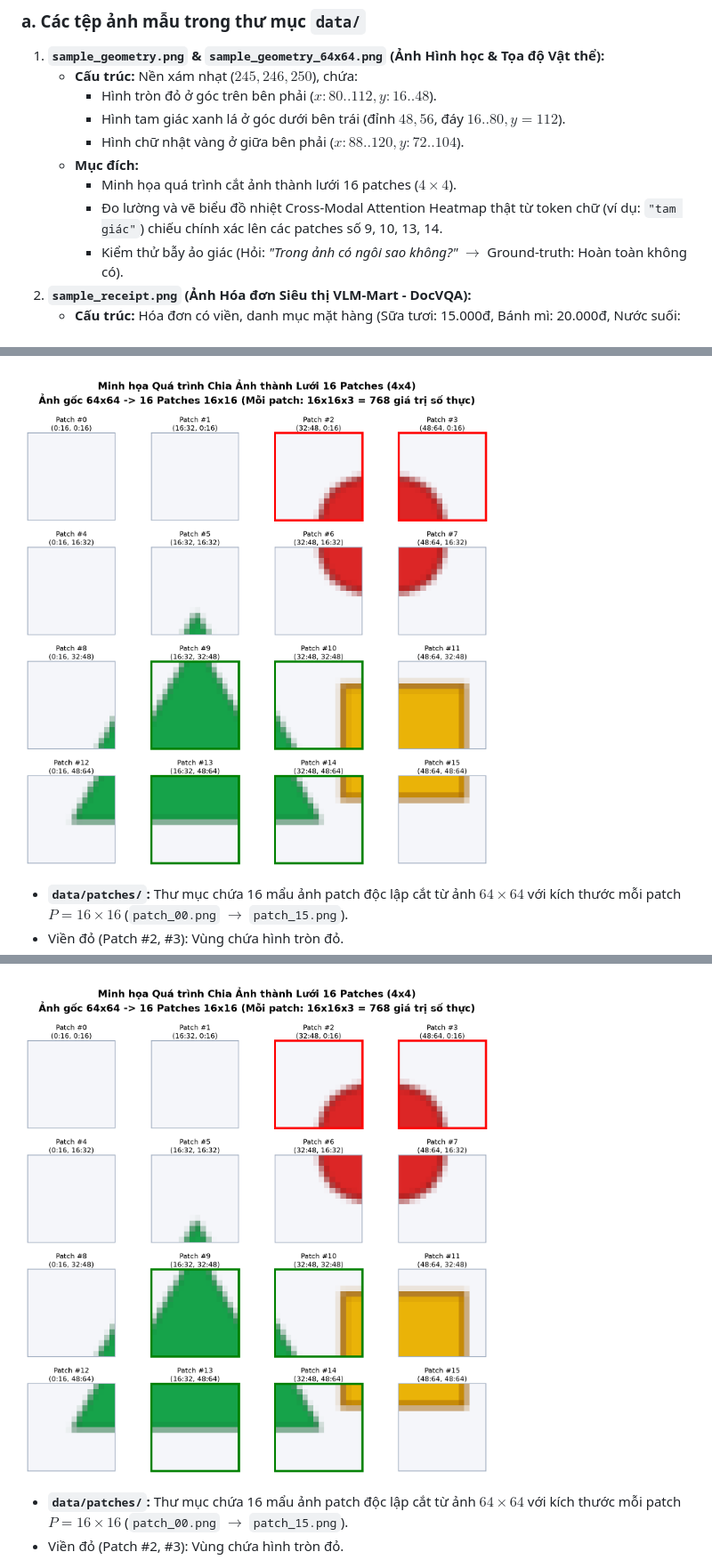
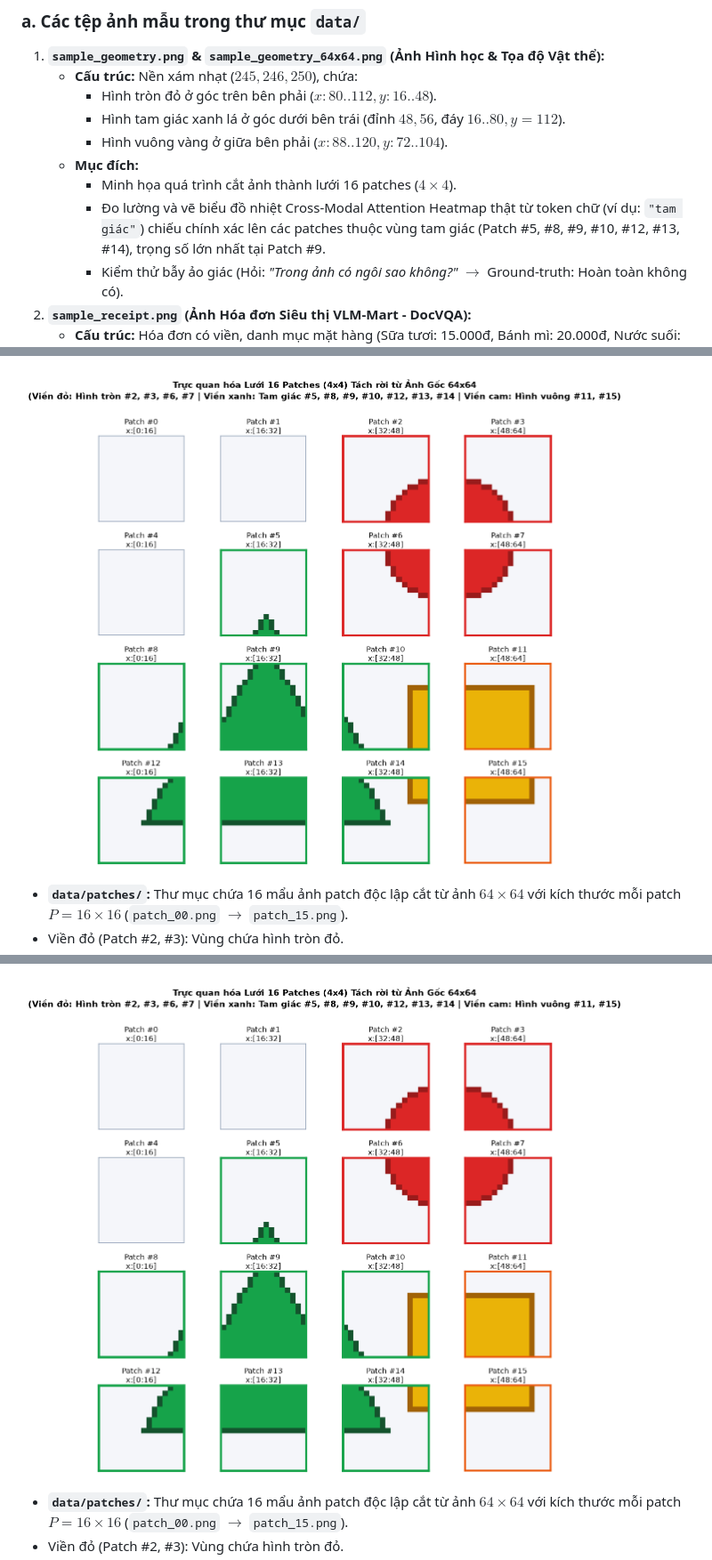
Before and after one commit to khanhlinh616/VLM_N1, a Markdown page: README.md, 3 parts joined by grey strips. Shown at 89% size. Drawn GitHub-style; pictures changed too: data/patches_grid_illustration.png.

Commit message:
Dong bo toan dien du an VLM: Chuan hoa thuc the hinh vuong vang, toa do 16 patches, cap nhat nghien cuu patch resolution va bo sung kiem thu tu dong

```diff
--- a/README.md
+++ b/README.md
@@ -50,10 +50,10 @@ Trong nghiên cứu và đánh giá mô hình đa phương thức (đặc biệt
    - **Cấu trúc:** Nền xám nhạt ($245, 246, 250$), chứa:
      - Hình tròn đỏ ở góc trên bên phải ($x: 80..112, y: 16..48$).
      - Hình tam giác xanh lá ở góc dưới bên trái (đỉnh $48, 56$, đáy $16..80, y=112$).
-     - Hình chữ nhật vàng ở giữa bên phải ($x: 88..120, y: 72..104$).
+     - Hình vuông vàng ở giữa bên phải ($x: 88..120, y: 72..104$).
    - **Mục đích:**
      - Minh họa quá trình cắt ảnh thành lưới 16 patches ($4 \times 4$).
-     - Đo lường và vẽ biểu đồ nhiệt Cross-Modal Attention Heatmap thật từ token chữ (ví dụ: `"tam giác"`) chiếu chính xác lên các patches số 9, 10, 13, 14.
+     - Đo lường và vẽ biểu đồ nhiệt Cross-Modal Attention Heatmap thật từ token chữ (ví dụ: `"tam giác"`) chiếu chính xác lên các patches thuộc vùng tam giác (Patch #5, #8, #9, #10, #12, #13, #14), trọng số lớn nhất tại Patch #9.
      - Kiểm thử bẫy ảo giác (Hỏi: *"Trong ảnh có ngôi sao không?"* $\to$ Ground-truth: Hoàn toàn không có).
 2. **`sample_receipt.png` (Ảnh Hóa đơn Siêu thị VLM-Mart - DocVQA):**
    - **Cấu trúc:** Hóa đơn có viền, danh mục mặt hàng (Sữa tươi: 15.000đ, Bánh mì: 20.000đ, Nước suối: 10.000đ), Tổng tiền: 45.000đ, Ngày tháng và Mã vạch.
```
Also changed, not shown: other parts of README.md (+1 -1 lines), docs/VLM.md (+10 -7 lines), 4 other files.
